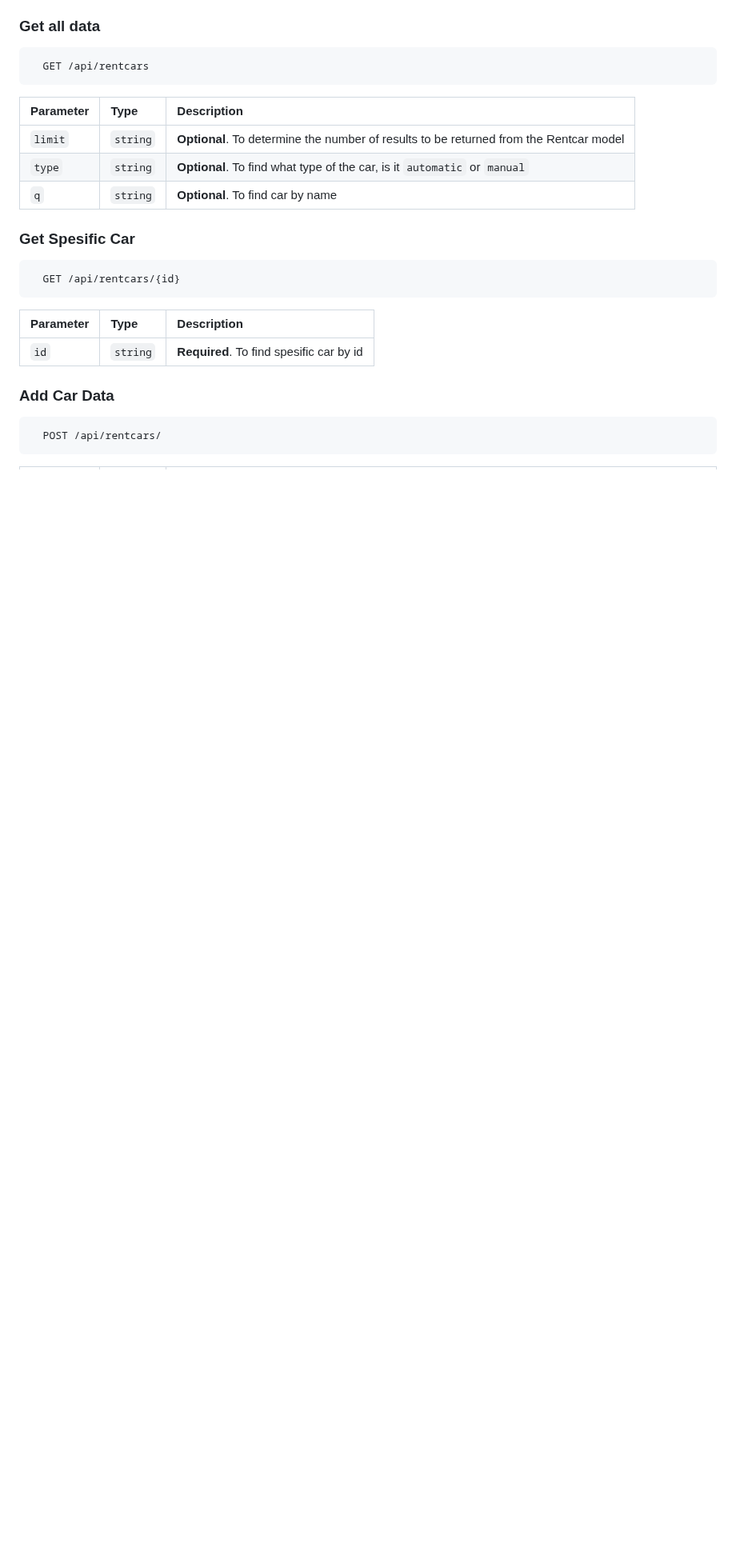
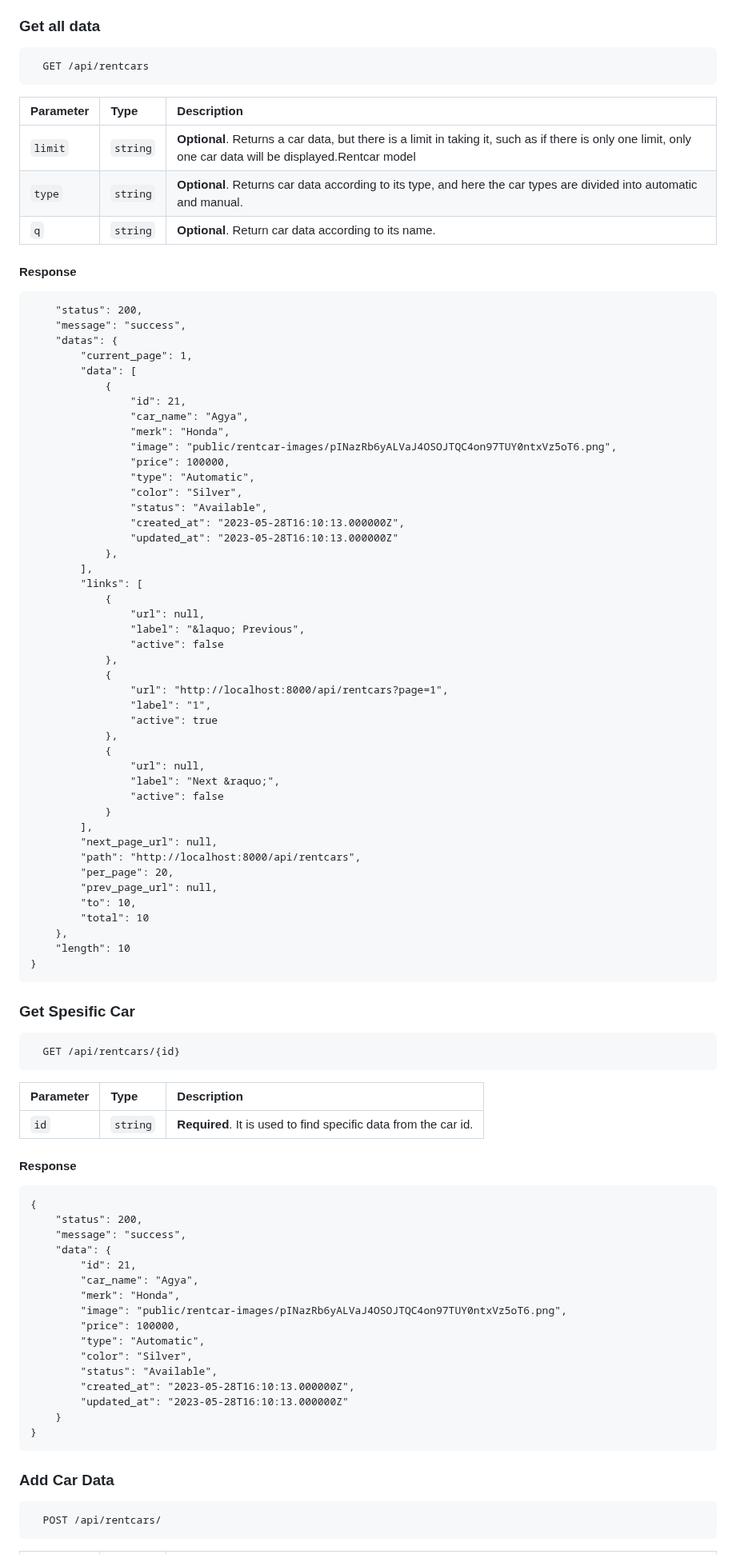
Before and after one commit to mafif21/rent-car-api, a Markdown page: README.md, the part around one of its changes. Shown at 80% size. GitHub-like rendering; blank space fills up the shorter version.

Commit message:
Add content for readme

````diff
--- a/README.md
+++ b/README.md
@@ -18,11 +18,60 @@ The REST API to the rent car app is described below.
   GET /api/rentcars
 ```
 
-| Parameter | Type     | Description                                                                            |
-| :-------- | :------- | :------------------------------------------------------------------------------------- |
-| `limit`   | `string` | **Optional**. To determine the number of results to be returned from the Rentcar model |
-| `type`    | `string` | **Optional**. To find what type of the car, is it `automatic` or `manual`              |
-| `q`       | `string` | **Optional**. To find car by name                                                      |
+| Parameter | Type     | Description                                                                                                                                                |
+| :-------- | :------- | :--------------------------------------------------------------------------------------------------------------------------------------------------------- |
+| `limit`   | `string` | **Optional**. Returns a car data, but there is a limit in taking it, such as if there is only one limit, only one car data will be displayed.Rentcar model |
+| `type`    | `string` | **Optional**. Returns car data according to its type, and here the car types are divided into automatic and manual.                                        |
+| `q`       | `string` | **Optional**. Return car data according to its name.                                                                                                       |
+
+#### Response
+
+```{
+    "status": 200,
+    "message": "success",
+    "datas": {
+        "current_page": 1,
+        "data": [
+            {
+                "id": 21,
+                "car_name": "Agya",
+                "merk": "Honda",
+                "image": "public/rentcar-images/pINazRb6yALVaJ4OSOJTQC4on97TUY0ntxVz5oT6.png",
+                "price": 100000,
+                "type": "Automatic",
+                "color": "Silver",
+                "status": "Available",
+                "created_at": "2023-05-28T16:10:13.000000Z",
+                "updated_at": "2023-05-28T16:10:13.000000Z"
+            },
+        ],
+        "links": [
+            {
+                "url": null,
+                "label": "&laquo; Previous",
+                "active": false
+            },
+            {
+                "url": "http://localhost:8000/api/rentcars?page=1",
+                "label": "1",
+                "active": true
+            },
+            {
+                "url": null,
+                "label": "Next &raquo;",
+                "active": false
+            }
+        ],
+        "next_page_url": null,
+        "path": "http://localhost:8000/api/rentcars",
+        "per_page": 20,
+        "prev_page_url": null,
+        "to": 10,
+        "total": 10
+    },
+    "length": 10
+}
+```
 
 ### Get Spesific Car
 
@@ -30,9 +79,30 @@ The REST API to the rent car app is described below.
   GET /api/rentcars/{id}
 ```
 
-| Parameter | Type     | Description                              |
-| :-------- | :------- | :--------------------------------------- |
-| `id`      | `string` | **Required**. To find spesific car by id |
+| Parameter | Type     | Description                                                     |
+| :-------- | :------- | :-------------------------------------------------------------- |
+| `id`      | `string` | **Required**. It is used to find specific data from the car id. |
+
+#### Response
+
+```
+{
+    "status": 200,
+    "message": "success",
+    "data": {
+        "id": 21,
+        "car_name": "Agya",
+        "merk": "Honda",
+        "image": "public/rentcar-images/pINazRb6yALVaJ4OSOJTQC4on97TUY0ntxVz5oT6.png",
+        "price": 100000,
+        "type": "Automatic",
+        "color": "Silver",
+        "status": "Available",
+        "created_at": "2023-05-28T16:10:13.000000Z",
+        "updated_at": "2023-05-28T16:10:13.000000Z"
+    }
+}
+```
 
 ### Add Car Data
 
````
Also changed, not shown: other parts of README.md (+79 -11 lines).
